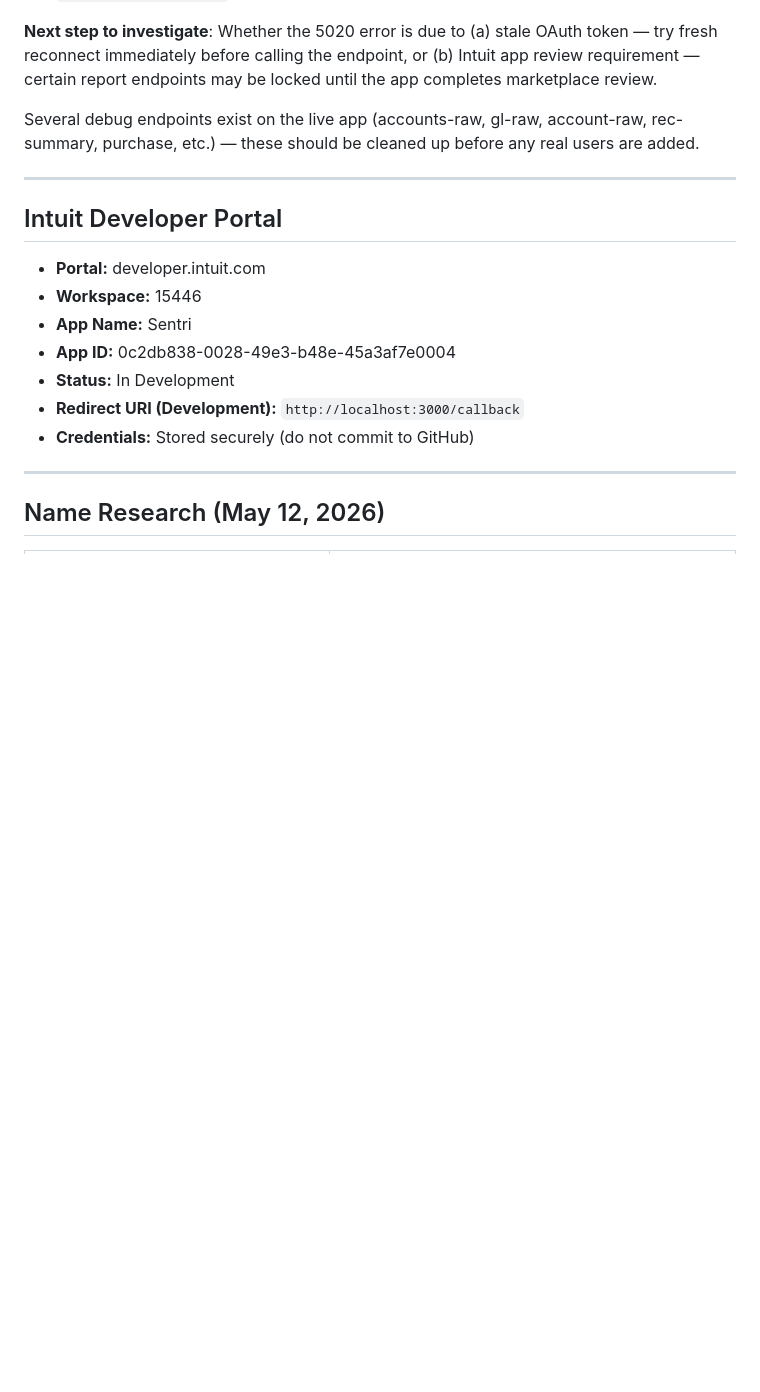
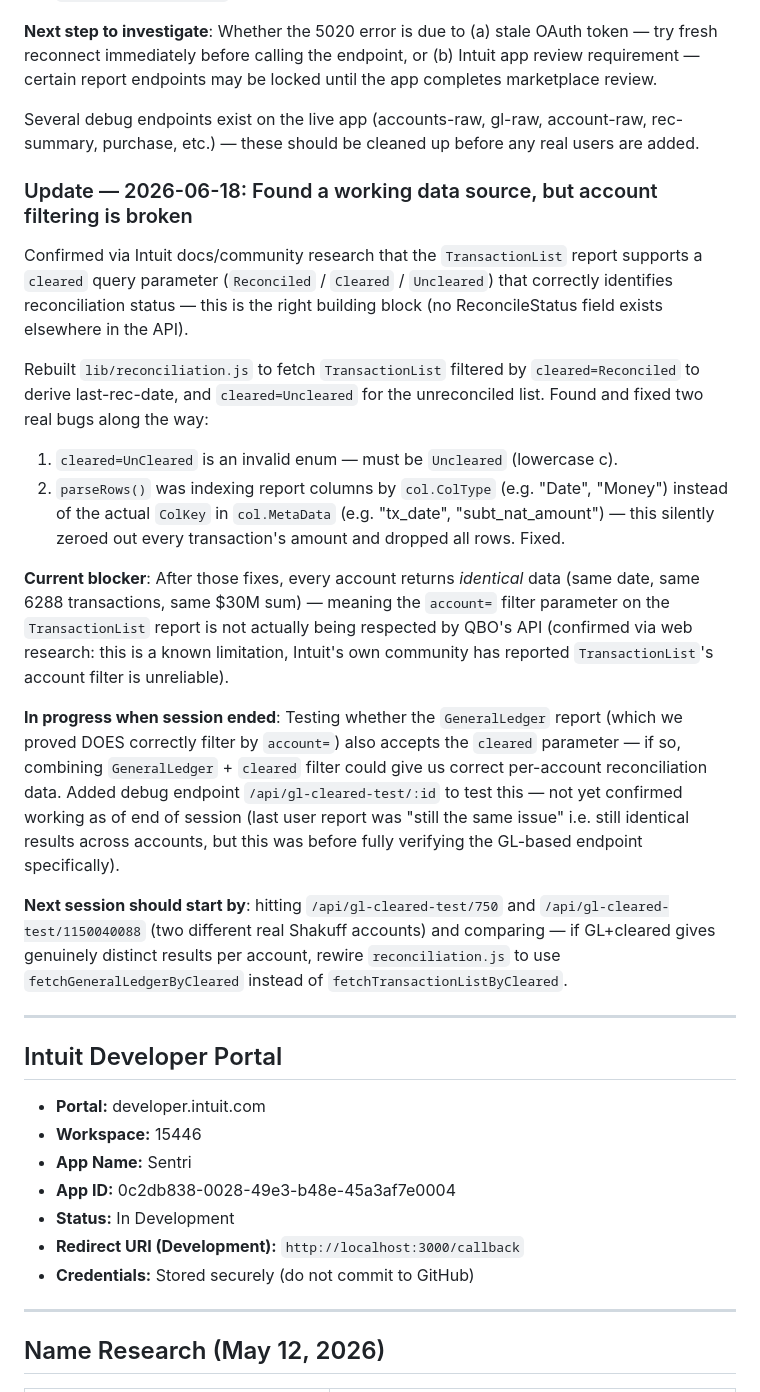
Before and after one commit to 15446LLC/substrix, a Markdown page: SENTRI_PROJECT_SUMMARY_1.md, the part around the change. GitHub-like rendering; blank space fills up the shorter version.

Commit message:
Document session progress on reconciliation data sourcing and account filter bug

```diff
--- a/SENTRI_PROJECT_SUMMARY_1.md
+++ b/SENTRI_PROJECT_SUMMARY_1.md
@@ -104,6 +104,20 @@ The QBO API does not expose reconciliation dates or clearing status through any
 
 Several debug endpoints exist on the live app (accounts-raw, gl-raw, account-raw, rec-summary, purchase, etc.) — these should be cleaned up before any real users are added.
 
+### Update — 2026-06-18: Found a working data source, but account filtering is broken
+
+Confirmed via Intuit docs/community research that the `TransactionList` report supports a `cleared` query parameter (`Reconciled` / `Cleared` / `Uncleared`) that correctly identifies reconciliation status — this is the right building block (no ReconcileStatus field exists elsewhere in the API).
+
+Rebuilt `lib/reconciliation.js` to fetch `TransactionList` filtered by `cleared=Reconciled` to derive last-rec-date, and `cleared=Uncleared` for the unreconciled list. Found and fixed two real bugs along the way:
+1. `cleared=UnCleared` is an invalid enum — must be `Uncleared` (lowercase c).
+2. `parseRows()` was indexing report columns by `col.ColType` (e.g. "Date", "Money") instead of the actual `ColKey` in `col.MetaData` (e.g. "tx_date", "subt_nat_amount") — this silently zeroed out every transaction's amount and dropped all rows. Fixed.
+
+**Current blocker**: After those fixes, every account returns *identical* data (same date, same 6288 transactions, same $30M sum) — meaning the `account=` filter parameter on the `TransactionList` report is not actually being respected by QBO's API (confirmed via web research: this is a known limitation, Intuit's own community has reported `TransactionList`'s account filter is unreliable).
+
+**In progress when session ended**: Testing whether the `GeneralLedger` report (which we proved DOES correctly filter by `account=`) also accepts the `cleared` parameter — if so, combining `GeneralLedger` + `cleared` filter could give us correct per-account reconciliation data. Added debug endpoint `/api/gl-cleared-test/:id` to test this — not yet confirmed working as of end of session (last user report was "still the same issue" i.e. still identical results across accounts, but this was before fully verifying the GL-based endpoint specifically).
+
+**Next session should start by**: hitting `/api/gl-cleared-test/750` and `/api/gl-cleared-test/1150040088` (two different real Shakuff accounts) and comparing — if GL+cleared gives genuinely distinct results per account, rewire `reconciliation.js` to use `fetchGeneralLedgerByCleared` instead of `fetchTransactionListByCleared`.
+
 ---
 
 ## Intuit Developer Portal
```
